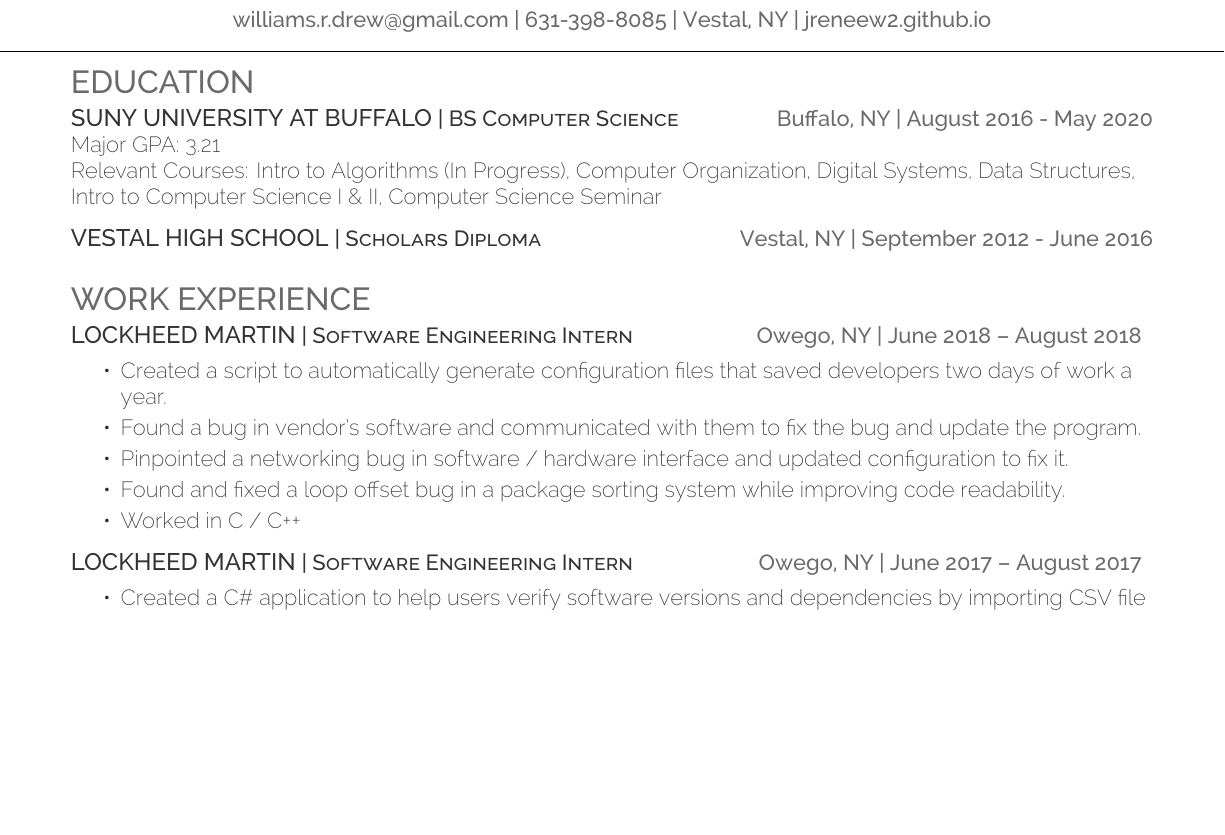
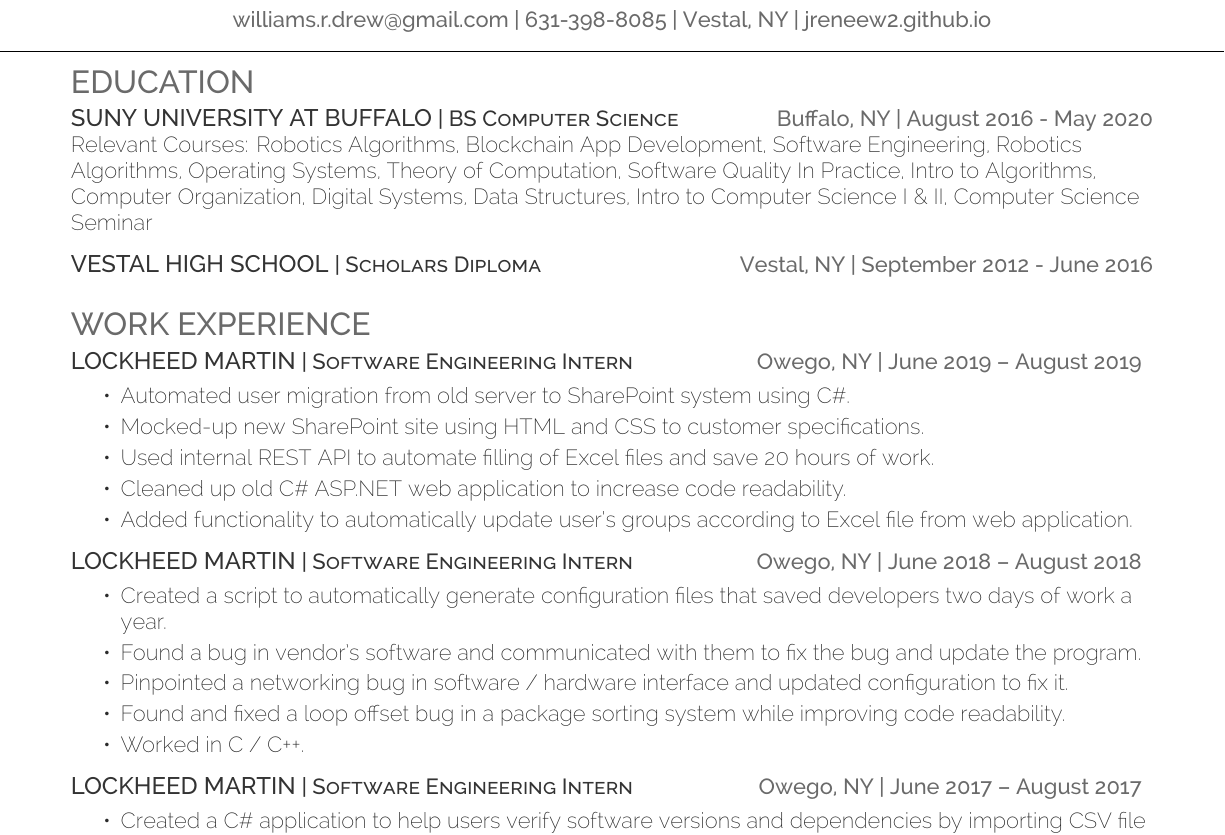
Before and after one commit to r4stered/Resume, a LaTeX CV (resume.tex): part of the page before the commit and part of page 1 of 2 after it, cut so that both start at the same text, the shorter picture padded with empty space. Compiled offline with XeLaTeX.

Commit message:
added 2019 stuff

```diff
--- a/resume.tex
+++ b/resume.tex
@@ -65,8 +65,7 @@
 \raggedright
 
 \runsubsection{SUNY University at Buffalo}\descript{| BS Computer Science}\hfill \location{Buffalo, NY | August 2016 - May 2020}\\
-Major GPA: 3.21\\
-Relevant Courses: Intro to Algorithms (In Progress), Computer Organization, Digital Systems, Data Structures, Intro to Computer Science I \& II, Computer Science Seminar
+Relevant Courses: Robotics Algorithms, Blockchain App Development, Software Engineering, Robotics Algorithms, Operating Systems, Theory of Computation, Software Quality In Practice, Intro to Algorithms, Computer Organization, Digital Systems, Data Structures, Intro to Computer Science I \& II, Computer Science Seminar
 \sectionsep \\
 
 \runsubsection{Vestal High School}\descript{| Scholars Diploma}\hfill \location{Vestal, NY | September 2012 - June 2016}\\
@@ -77,13 +76,22 @@
 %
 %%%%%%%%%%%%%%%%%%%%%%%%%%%%%%%%%%%%%%
 \section{Work Experience}
+\runsubsection{Lockheed Martin}\descript{| Software Engineering Intern}\hfill \location{Owego, NY | June 2019 – August 2019}
+\begin{tightemize}
+	\item Automated user migration from old server to SharePoint system using C\#.
+	\item Mocked-up new SharePoint site using HTML and CSS to customer specifications.
+	\item Used internal REST API to automate filling of Excel files and save 20 hours of work.
+	\item Cleaned up old C\# ASP.NET web application to increase code readability.
+	\item Added functionality to automatically update user's groups according to Excel file from web application.
+\end{tightemize}
+\sectionsep
 \runsubsection{Lockheed Martin}\descript{| Software Engineering Intern}\hfill \location{Owego, NY | June 2018 – August 2018}
 \begin{tightemize}
 	\item Created a script to automatically generate configuration files that saved developers two days of work a year.
 	\item Found a bug in vendor's software and communicated with them to fix the bug and update the program.
 	\item Pinpointed a networking bug in software / hardware interface and updated configuration to fix it.
 	\item Found and fixed a loop offset bug in a package sorting system while improving code readability.
-	\item Worked in C / C++
+	\item Worked in C / C++.
 \end{tightemize}
 \sectionsep
 \runsubsection{Lockheed Martin}\descript{| Software Engineering Intern}\hfill \location{Owego, NY | June 2017 – August 2017}
```
Also changed, not shown: resume.pdf.
